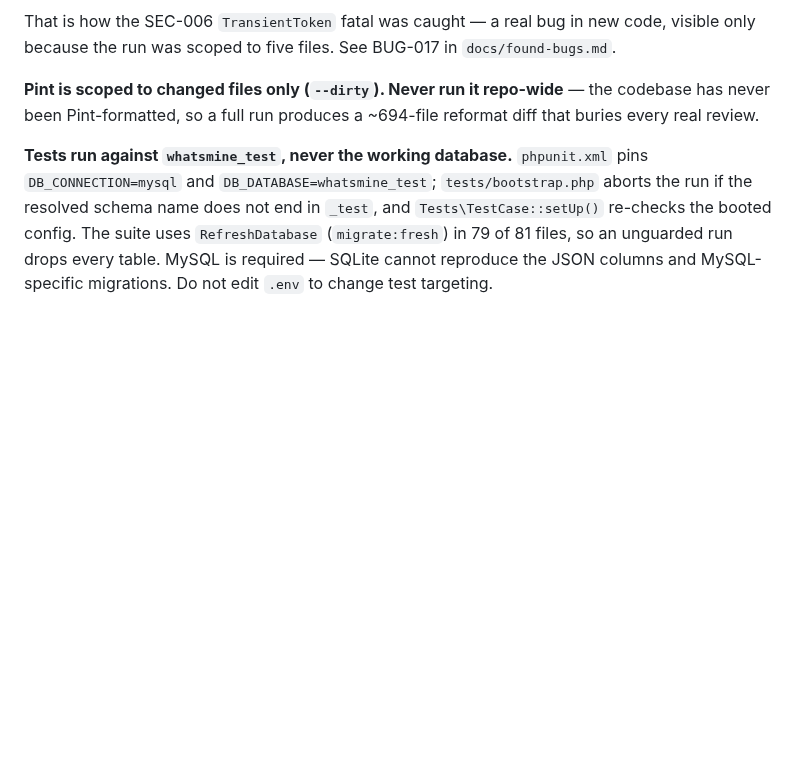
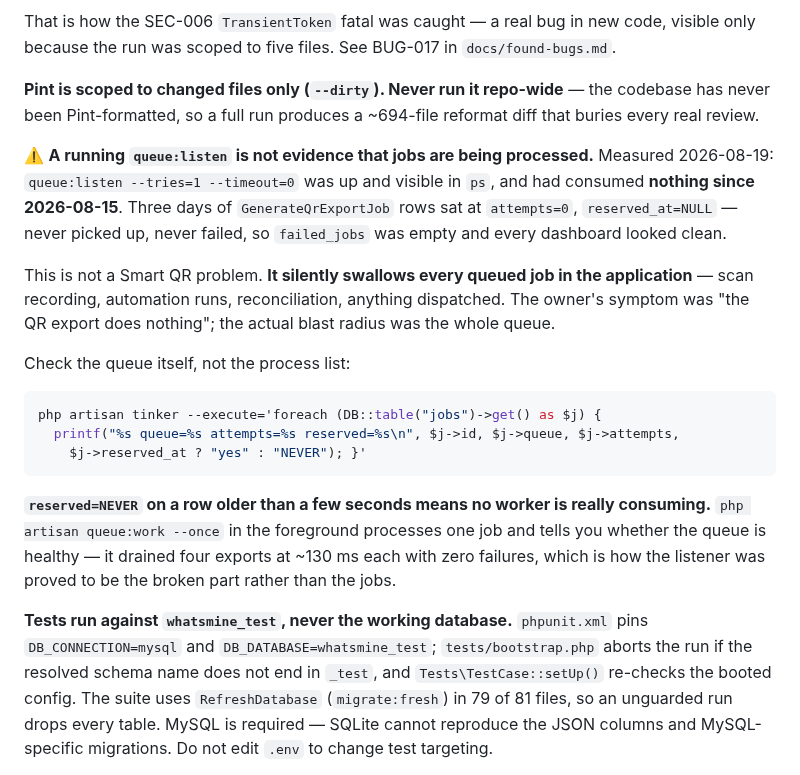
Before and after one commit to honeygarg389/Automation_Xpert, a Markdown page: CLAUDE.md, the part around one of its changes. Rendered like a GitHub page; blank space fills up the shorter version.

````diff
--- a/CLAUDE.md
+++ b/CLAUDE.md
@@ -122,6 +122,29 @@ only because the run was scoped to five files. See BUG-017 in `docs/found-bugs.m
 **Pint is scoped to changed files only (`--dirty`). Never run it repo-wide** — the codebase
 has never been Pint-formatted, so a full run produces a ~694-file reformat diff that buries
 every real review.
+
+⚠️ **A running `queue:listen` is not evidence that jobs are being processed.** Measured
+2026-08-19: `queue:listen --tries=1 --timeout=0` was up and visible in `ps`, and had consumed
+**nothing since 2026-08-15**. Three days of `GenerateQrExportJob` rows sat at `attempts=0`,
+`reserved_at=NULL` — never picked up, never failed, so `failed_jobs` was empty and every
+dashboard looked clean.
+
+This is not a Smart QR problem. **It silently swallows every queued job in the application** —
+scan recording, automation runs, reconciliation, anything dispatched. The owner's symptom was
+"the QR export does nothing"; the actual blast radius was the whole queue.
+
+Check the queue itself, not the process list:
+
+```bash
+php artisan tinker --execute='foreach (DB::table("jobs")->get() as $j) {
+  printf("%s queue=%s attempts=%s reserved=%s\n", $j->id, $j->queue, $j->attempts,
+    $j->reserved_at ? "yes" : "NEVER"); }'
+```
+
+**`reserved=NEVER` on a row older than a few seconds means no worker is really consuming.**
+`php artisan queue:work --once` in the foreground processes one job and tells you whether the
+queue is healthy — it drained four exports at ~130 ms each with zero failures, which is how the
+listener was proved to be the broken part rather than the jobs.
 
 **Tests run against `whatsmine_test`, never the working database.** `phpunit.xml` pins
 `DB_CONNECTION=mysql` and `DB_DATABASE=whatsmine_test`; `tests/bootstrap.php` aborts the run
````
Also changed, not shown: other parts of CLAUDE.md (+39 -0 lines).
